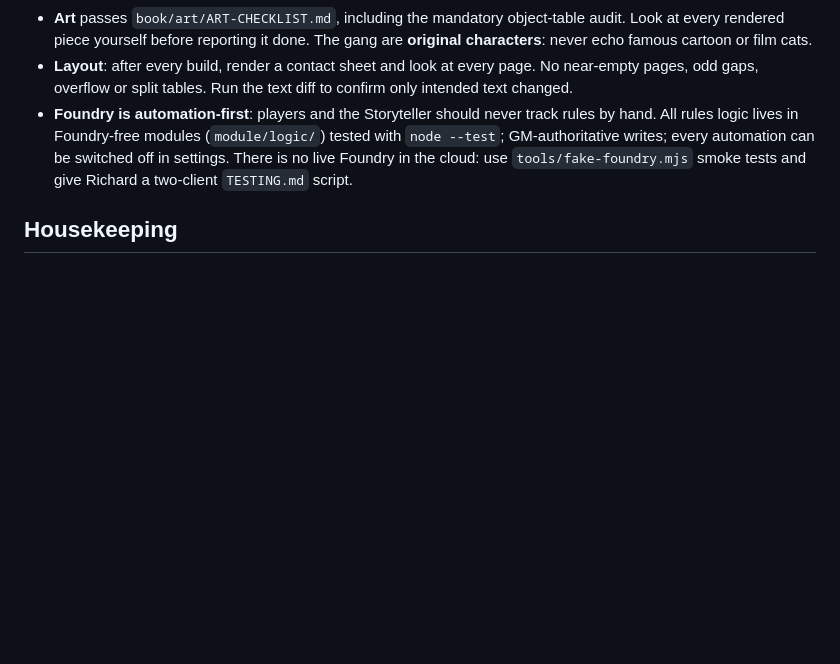
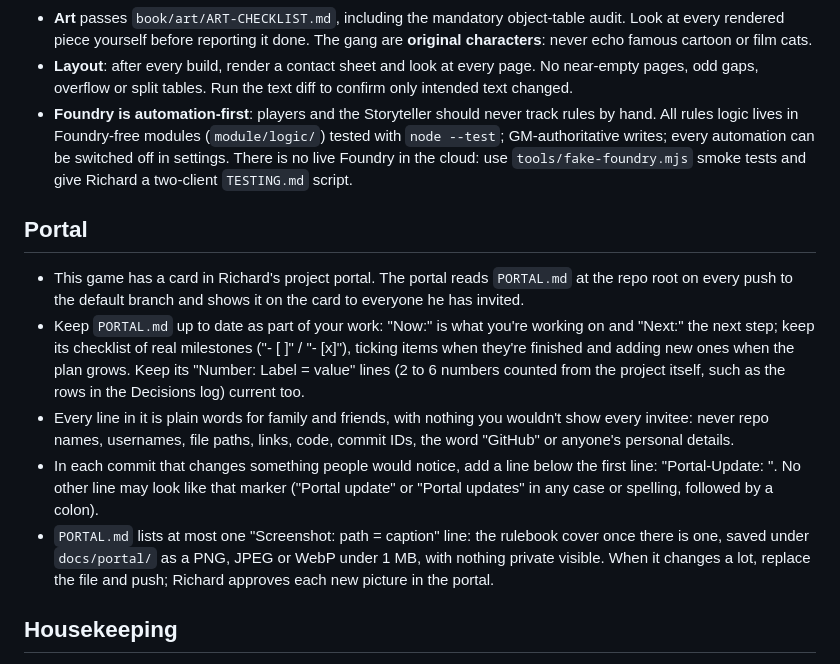
Before and after one commit to PainHog/CBZ, a Markdown page: CLAUDE.md, the part around the change. GitHub-like rendering; blank space fills up the shorter version.

```diff
--- a/CLAUDE.md
+++ b/CLAUDE.md
@@ -23,6 +23,13 @@ Author and designer: **Richard Moore**. This project reuses the tools and the le
 - **Layout**: after every build, render a contact sheet and look at every page. No near-empty pages, odd gaps, overflow or split tables. Run the text diff to confirm only intended text changed.
 - **Foundry is automation-first**: players and the Storyteller should never track rules by hand. All rules logic lives in Foundry-free modules (`module/logic/`) tested with `node --test`; GM-authoritative writes; every automation can be switched off in settings. There is no live Foundry in the cloud: use `tools/fake-foundry.mjs` smoke tests and give Richard a two-client `TESTING.md` script.
 
+## Portal
+- This game has a card in Richard's project portal. The portal reads `PORTAL.md` at the repo root on every push to the default branch and shows it on the card to everyone he has invited.
+- Keep `PORTAL.md` up to date as part of your work: "Now:" is what you're working on and "Next:" the next step; keep its checklist of real milestones ("- [ ]" / "- [x]"), ticking items when they're finished and adding new ones when the plan grows. Keep its "Number: Label = value" lines (2 to 6 numbers counted from the project itself, such as the rows in the Decisions log) current too.
+- Every line in it is plain words for family and friends, with nothing you wouldn't show every invitee: never repo names, usernames, file paths, links, code, commit IDs, the word "GitHub" or anyone's personal details.
+- In each commit that changes something people would notice, add a line below the first line: "Portal-Update: <one plain sentence>". No other line may look like that marker ("Portal update" or "Portal updates" in any case or spelling, followed by a colon).
+- `PORTAL.md` lists at most one "Screenshot: path = caption" line: the rulebook cover once there is one, saved under `docs/portal/` as a PNG, JPEG or WebP under 1 MB, with nothing private visible. When it changes a lot, replace the file and push; Richard approves each new picture in the portal.
+
 ## Housekeeping
 - Commit and push work-in-progress often; sessions and agents can stop at any time (usage limits). Resume stopped agents rather than restarting the work.
 - Keep model names out of commits, code and docs (except the required commit trailer).
```
Also changed, not shown: PORTAL.md (added, +33 -0 lines).
